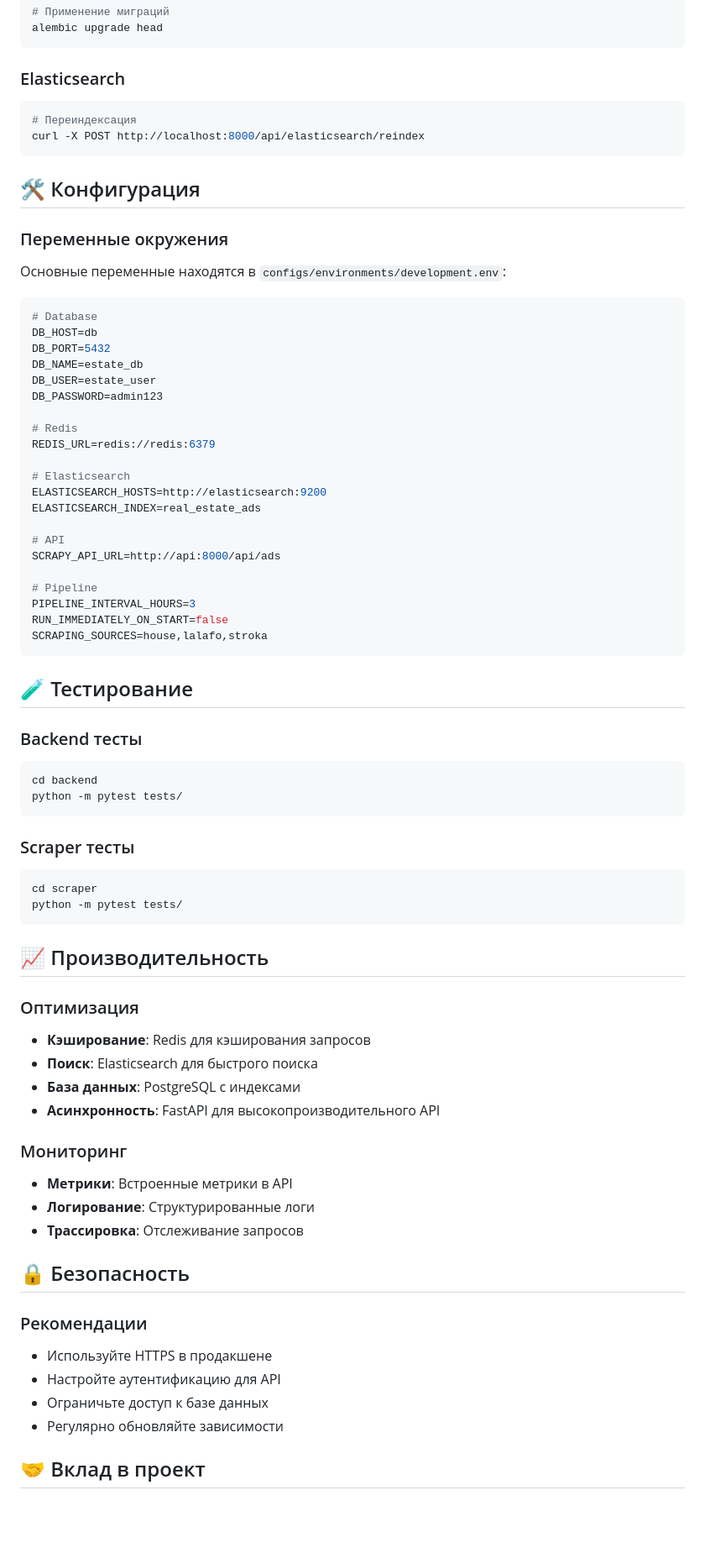
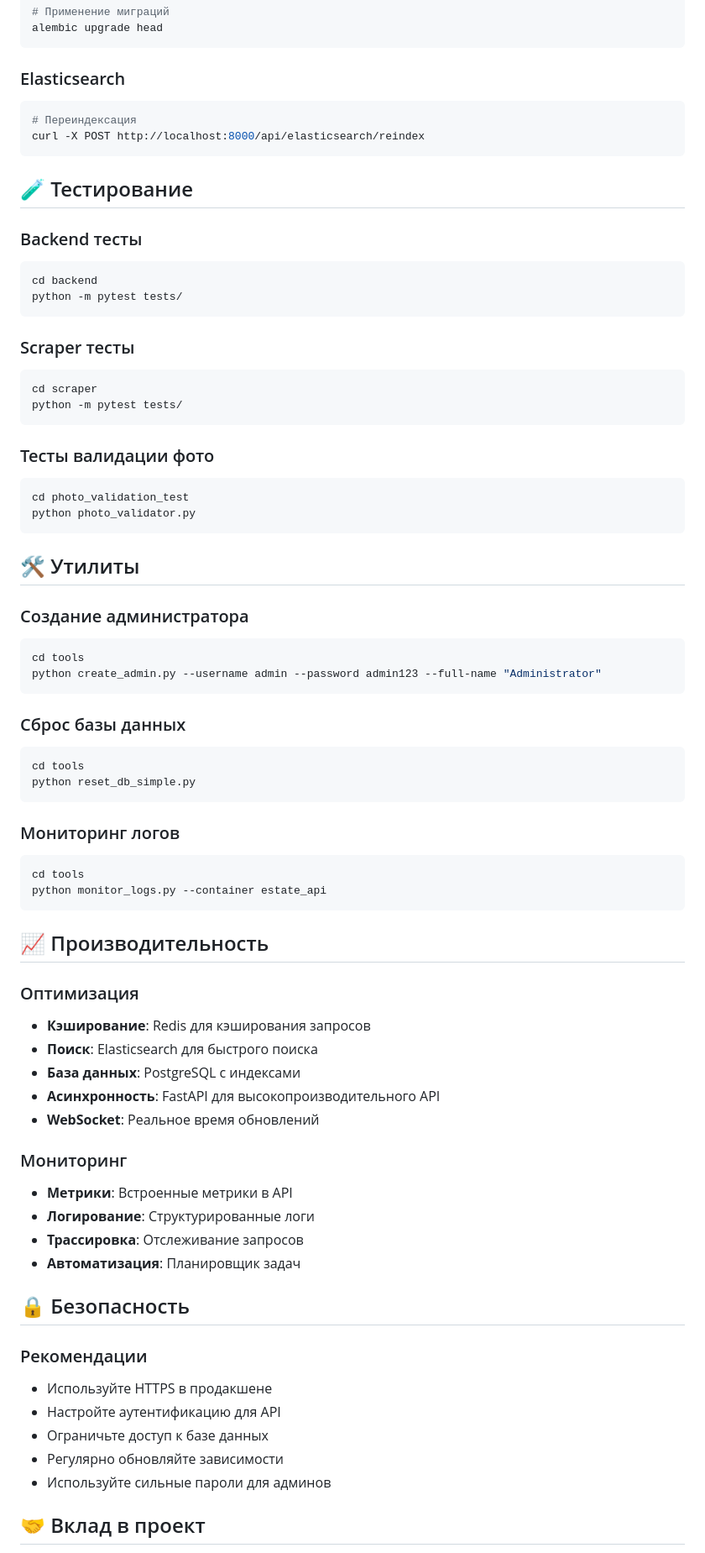
Before and after one commit to Ayturgan/estate_parser, a Markdown page: doc.md, the part around the change printed below. Shown: that part at 84% size. Drawn GitHub-style; blank space fills up the shorter version.

````diff
--- a/doc.md
+++ b/doc.md
@@ -118,35 +206,6 @@ alembic upgrade head
 curl -X POST http://localhost:8000/api/elasticsearch/reindex
 ```
 
-## 🛠️ Конфигурация
-
-### Переменные окружения
-Основные переменные находятся в `configs/environments/development.env`:
-
-```env
-# Database
-DB_HOST=db
-DB_PORT=5432
-DB_NAME=estate_db
-DB_USER=estate_user
-DB_PASSWORD=admin123
-
-# Redis
-REDIS_URL=redis://redis:6379
-
-# Elasticsearch
-ELASTICSEARCH_HOSTS=http://elasticsearch:9200
-ELASTICSEARCH_INDEX=real_estate_ads
-
-# API
-SCRAPY_API_URL=http://api:8000/api/ads
-
-# Pipeline
-PIPELINE_INTERVAL_HOURS=3
-RUN_IMMEDIATELY_ON_START=false
-SCRAPING_SOURCES=house,lalafo,stroka
-```
-
 ## 🧪 Тестирование
 
 ### Backend тесты
@@ -161,6 +220,32 @@ cd scraper
 python -m pytest tests/
 ```
 
+### Тесты валидации фото
+```bash
+cd photo_validation_test
+python photo_validator.py
+```
+
+## 🛠️ Утилиты
+
+### Создание администратора
+```bash
+cd tools
+python create_admin.py --username admin --password admin123 --full-name "Administrator"
+```
+
+### Сброс базы данных
+```bash
+cd tools
+python reset_db_simple.py
+```
+
+### Мониторинг логов
+```bash
+cd tools
+python monitor_logs.py --container estate_api
+```
+
 ## 📈 Производительность
 
 ### Оптимизация
@@ -168,11 +253,13 @@ python -m pytest tests/
 - **Поиск**: Elasticsearch для быстрого поиска
 - **База данных**: PostgreSQL с индексами
 - **Асинхронность**: FastAPI для высокопроизводительного API
+- **WebSocket**: Реальное время обновлений
 
 ### Мониторинг
 - **Метрики**: Встроенные метрики в API
 - **Логирование**: Структурированные логи
 - **Трассировка**: Отслеживание запросов
+- **Автоматизация**: Планировщик задач
 
 ## 🔒 Безопасность
 
@@ -181,6 +268,7 @@ python -m pytest tests/
 - Настройте аутентификацию для API
 - Ограничьте доступ к базе данных
 - Регулярно обновляйте зависимости
+- Используйте сильные пароли для админов
 
 ## 🤝 Вклад в проект
 
````
Also changed, not shown: other parts of doc.md (+121 -33 lines).
